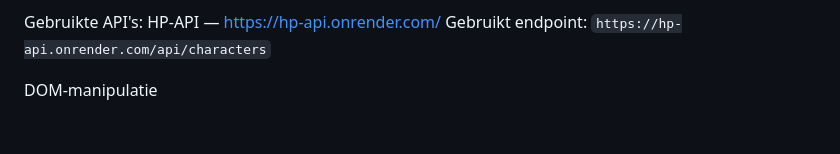
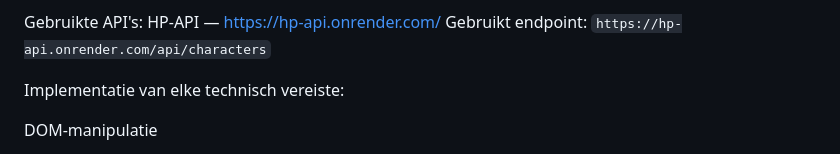
Before and after one commit to FxH24/Harry-potter-project, a Markdown page: README.md, the part around the change. Rendered like a GitHub page; blank space fills up the shorter version.

```diff
--- a/README.md
+++ b/README.md
@@ -19,6 +19,7 @@ Gebruikte API's:
 HP-API — https://hp-api.onrender.com/
 Gebruikt endpoint: `https://hp-api.onrender.com/api/characters`
 
+Implementatie van elke technisch vereiste:
 
 DOM-manipulatie
 - Elementen selecteren: `document.querySelector` — regel 7
```
